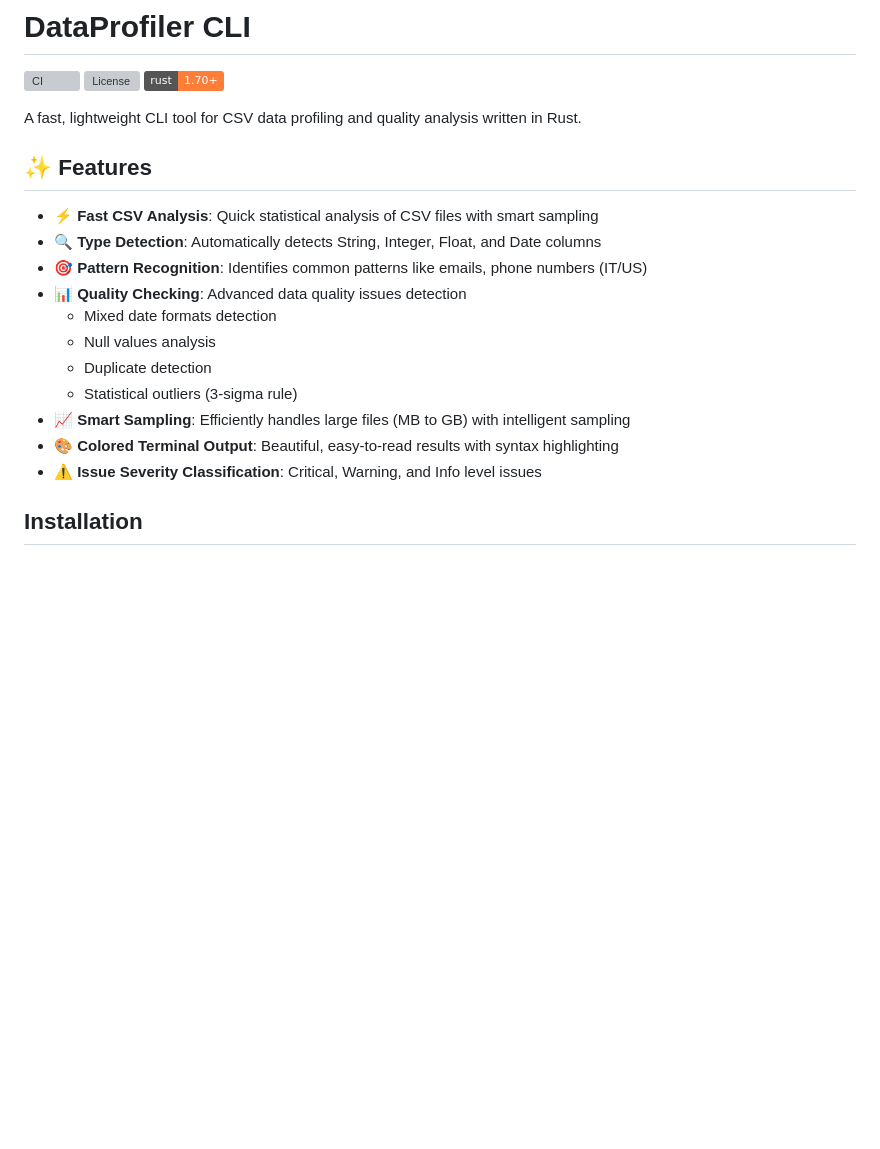
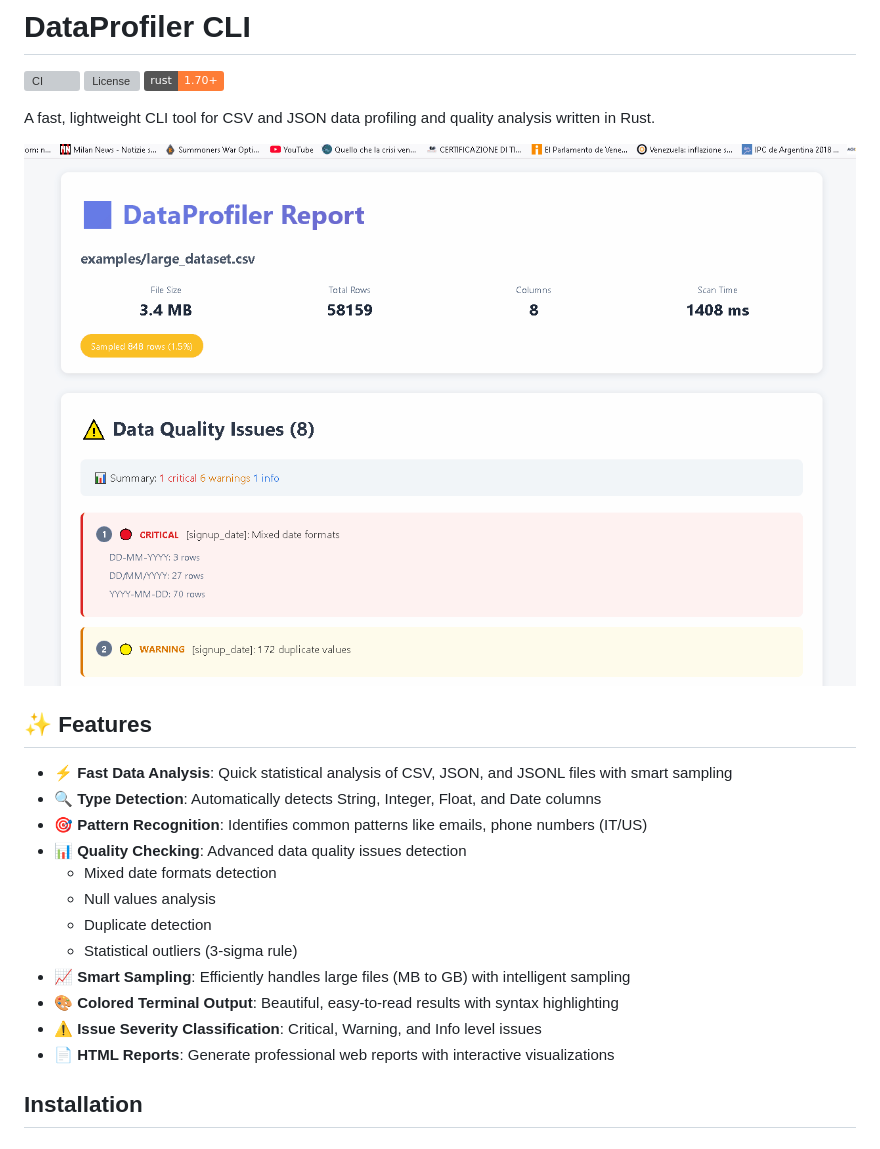
Before and after one commit to AndreaBozzo/dataprof, a Markdown page: README.md, the part around one of its changes. Rendered like a GitHub page; pictures changed too: assets/animations/HTML.gif (added); badges without logos; blank space fills up the shorter version; grey boxes are pictures that could not be loaded.

```diff
--- a/README.md
+++ b/README.md
@@ -4,11 +4,13 @@
 [![License](https://img.shields.io/github/license/AndreaBozzo/dataprof)](LICENSE)
 [![Rust](https://img.shields.io/badge/rust-1.70%2B-orange.svg)](https://www.rust-lang.org)
 
-A fast, lightweight CLI tool for CSV data profiling and quality analysis written in Rust.
+A fast, lightweight CLI tool for CSV and JSON data profiling and quality analysis written in Rust.
+
+![DataProfiler HTML Report](assets/animations/HTML.gif)
 
 ## ✨ Features
 
-- **⚡ Fast CSV Analysis**: Quick statistical analysis of CSV files with smart sampling
+- **⚡ Fast Data Analysis**: Quick statistical analysis of CSV, JSON, and JSONL files with smart sampling
 - **🔍 Type Detection**: Automatically detects String, Integer, Float, and Date columns
 - **🎯 Pattern Recognition**: Identifies common patterns like emails, phone numbers (IT/US)
 - **📊 Quality Checking**: Advanced data quality issues detection
@@ -19,6 +21,7 @@ A fast, lightweight CLI tool for CSV data profiling and quality analysis written
 - **📈 Smart Sampling**: Efficiently handles large files (MB to GB) with intelligent sampling
 - **🎨 Colored Terminal Output**: Beautiful, easy-to-read results with syntax highlighting
 - **⚠️ Issue Severity Classification**: Critical, Warning, and Info level issues
+- **📄 HTML Reports**: Generate professional web reports with interactive visualizations
 
 ## Installation
 
```
Also changed, not shown: other parts of README.md (+109 -44 lines), 10 other files.
